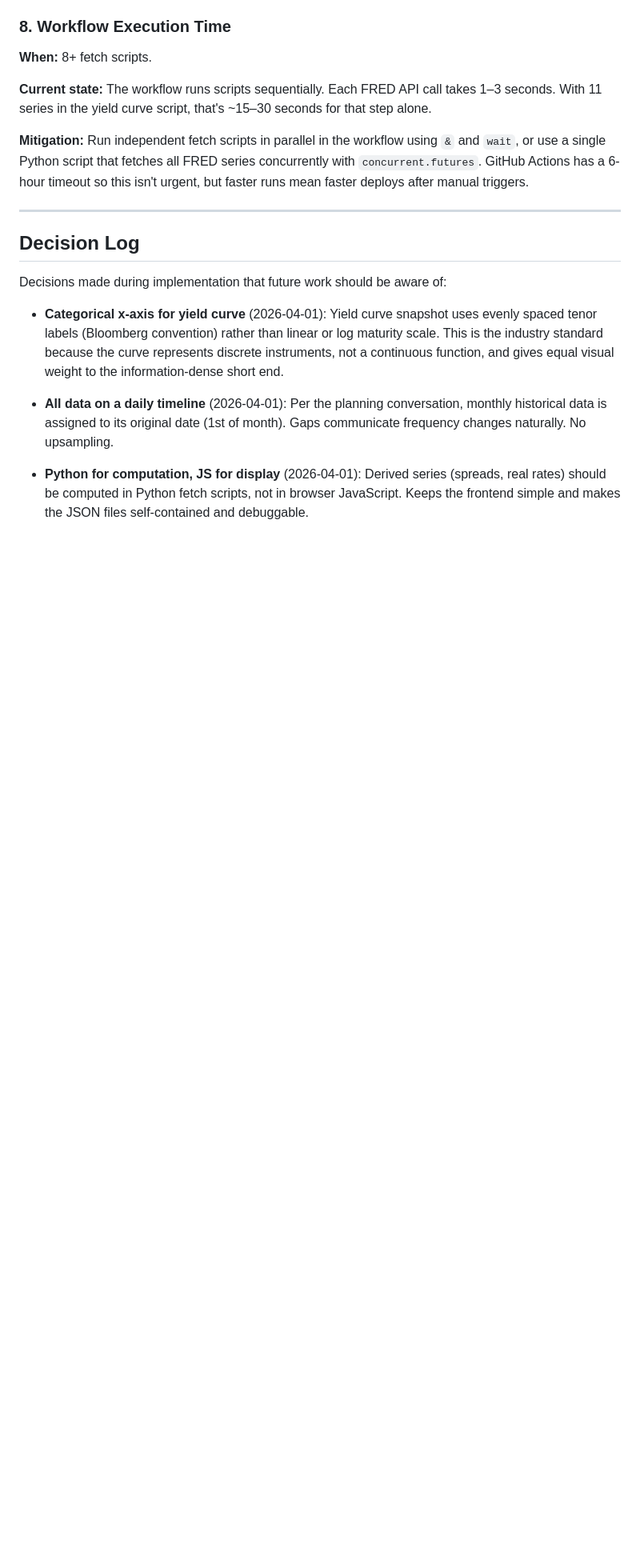
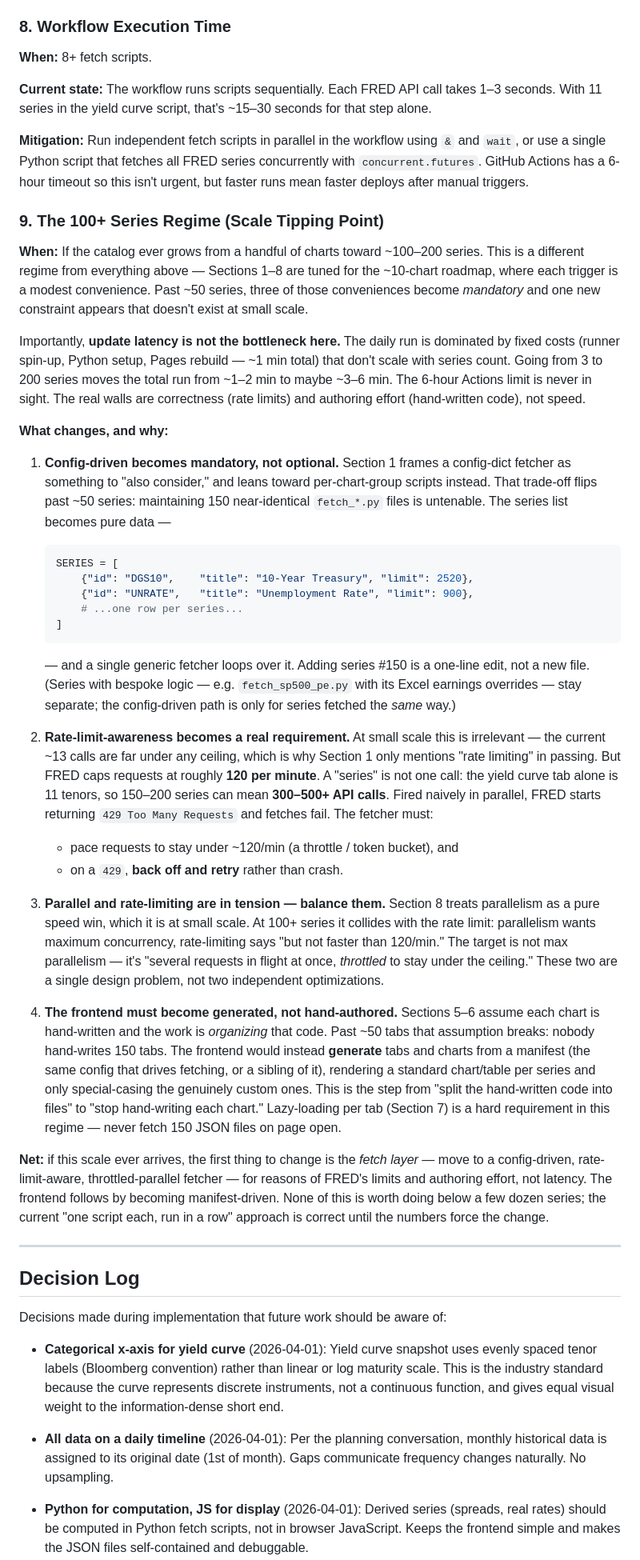
Before and after one commit to FuriousGeorge19/fin-econ-data, a Markdown page: ARCHITECTURE.md, the part around the change. Shown at 80% size. Rendered like a GitHub page; blank space fills up the shorter version.

Commit message:
Add 100+ series scale regime section to architecture roadmap

````diff
--- a/ARCHITECTURE.md
+++ b/ARCHITECTURE.md
@@ -187,6 +187,75 @@ seconds for that step alone.
 concurrently with `concurrent.futures`. GitHub Actions has a 6-hour timeout so
 this isn't urgent, but faster runs mean faster deploys after manual triggers.
 
+### 9. The 100+ Series Regime (Scale Tipping Point)
+
+**When:** If the catalog ever grows from a handful of charts toward ~100–200
+series. This is a different regime from everything above — Sections 1–8 are
+tuned for the ~10-chart roadmap, where each trigger is a modest convenience.
+Past ~50 series, three of those conveniences become *mandatory* and one new
+constraint appears that doesn't exist at small scale.
+
+Importantly, **update latency is not the bottleneck here.** The daily run is
+dominated by fixed costs (runner spin-up, Python setup, Pages rebuild — ~1 min
+total) that don't scale with series count. Going from 3 to 200 series moves the
+total run from ~1–2 min to maybe ~3–6 min. The 6-hour Actions limit is never in
+sight. The real walls are correctness (rate limits) and authoring effort
+(hand-written code), not speed.
+
+**What changes, and why:**
+
+1. **Config-driven becomes mandatory, not optional.** Section 1 frames a
+   config-dict fetcher as something to "also consider," and leans toward
+   per-chart-group scripts instead. That trade-off flips past ~50 series:
+   maintaining 150 near-identical `fetch_*.py` files is untenable. The series
+   list becomes pure data —
+   ```python
+   SERIES = [
+       {"id": "DGS10",    "title": "10-Year Treasury", "limit": 2520},
+       {"id": "UNRATE",   "title": "Unemployment Rate", "limit": 900},
+       # ...one row per series...
+   ]
+   ```
+   — and a single generic fetcher loops over it. Adding series #150 is a
+   one-line edit, not a new file. (Series with bespoke logic — e.g.
+   `fetch_sp500_pe.py` with its Excel earnings overrides — stay separate; the
+   config-driven path is only for series fetched the *same* way.)
+
+2. **Rate-limit-awareness becomes a real requirement.** At small scale this is
+   irrelevant — the current ~13 calls are far under any ceiling, which is why
+   Section 1 only mentions "rate limiting" in passing. But FRED caps requests at
+   roughly **120 per minute**. A "series" is not one call: the yield curve tab
+   alone is 11 tenors, so 150–200 series can mean **300–500+ API calls**. Fired
+   naively in parallel, FRED starts returning `429 Too Many Requests` and
+   fetches fail. The fetcher must:
+   - pace requests to stay under ~120/min (a throttle / token bucket), and
+   - on a `429`, **back off and retry** rather than crash.
+
+3. **Parallel and rate-limiting are in tension — balance them.** Section 8
+   treats parallelism as a pure speed win, which it is at small scale. At 100+
+   series it collides with the rate limit: parallelism wants maximum
+   concurrency, rate-limiting says "but not faster than 120/min." The target is
+   not max parallelism — it's "several requests in flight at once, *throttled*
+   to stay under the ceiling." These two are a single design problem, not two
+   independent optimizations.
+
+4. **The frontend must become generated, not hand-authored.** Sections 5–6
+   assume each chart is hand-written and the work is *organizing* that code.
+   Past ~50 tabs that assumption breaks: nobody hand-writes 150 tabs. The
+   frontend would instead **generate** tabs and charts from a manifest (the same
+   config that drives fetching, or a sibling of it), rendering a standard
+   chart/table per series and only special-casing the genuinely custom ones.
+   This is the step from "split the hand-written code into files" to "stop
+   hand-writing each chart." Lazy-loading per tab (Section 7) is a hard
+   requirement in this regime — never fetch 150 JSON files on page open.
+
+**Net:** if this scale ever arrives, the first thing to change is the *fetch
+layer* — move to a config-driven, rate-limit-aware, throttled-parallel fetcher —
+for reasons of FRED's limits and authoring effort, not latency. The frontend
+follows by becoming manifest-driven. None of this is worth doing below a few
+dozen series; the current "one script each, run in a row" approach is correct
+until the numbers force the change.
+
 ---
 
 ## Decision Log
````
